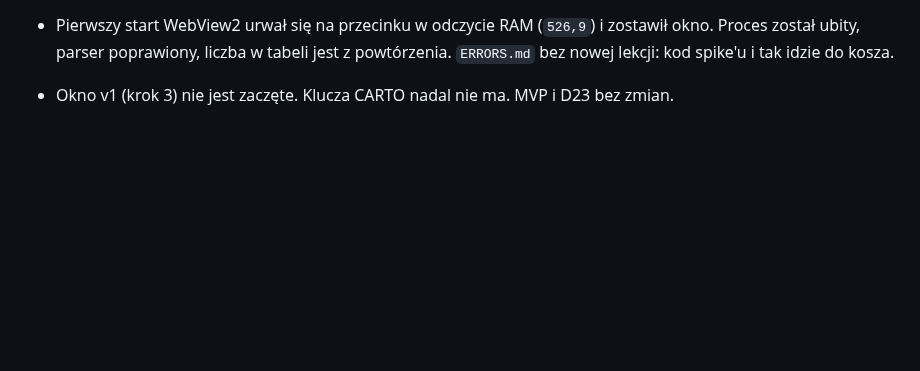
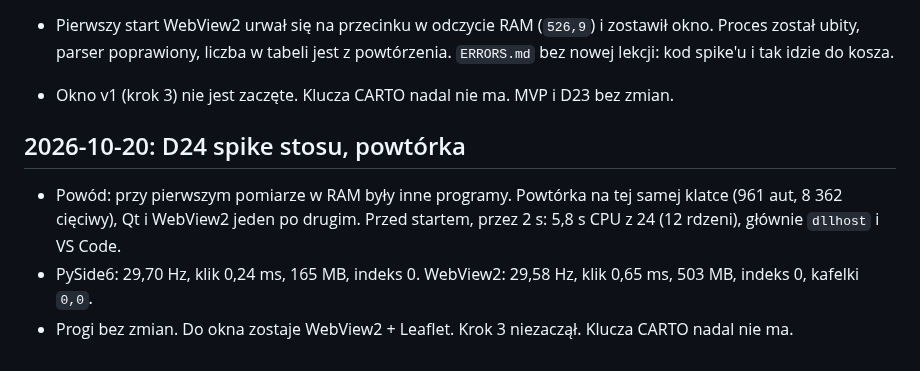
Before and after one commit to GISBoost/matsim-kutno, a Markdown page: docs/projekt/PROGRESS.md, the part around the change. Drawn GitHub-style; blank space fills up the shorter version.

```diff
--- a/docs/projekt/PROGRESS.md
+++ b/docs/projekt/PROGRESS.md
@@ -300,3 +300,9 @@
 - WebView2: jedna tablica JSON na klatkę, jedno `evaluate_js`. Progi (15 Hz, 1 GB, 50 ms) oba warianty mieszczą. Zostaje WebView2 + Leaflet. Zrzut: `docs/research/wizualizer_spike.png`. Liczby: koniec `docs/research/wizualizer_plan.md`.
 - Pierwszy start WebView2 urwał się na przecinku w odczycie RAM (`526,9`) i zostawił okno. Proces został ubity, parser poprawiony, liczba w tabeli jest z powtórzenia. `ERRORS.md` bez nowej lekcji: kod spike'u i tak idzie do kosza.
 - Okno v1 (krok 3) nie jest zaczęte. Klucza CARTO nadal nie ma. MVP i D23 bez zmian.
+
+## 2026-10-20: D24 spike stosu, powtórka
+
+- Powód: przy pierwszym pomiarze w RAM były inne programy. Powtórka na tej samej klatce (961 aut, 8 362 cięciwy), Qt i WebView2 jeden po drugim. Przed startem, przez 2 s: 5,8 s CPU z 24 (12 rdzeni), głównie `dllhost` i VS Code.
+- PySide6: 29,70 Hz, klik 0,24 ms, 165 MB, indeks 0. WebView2: 29,58 Hz, klik 0,65 ms, 503 MB, indeks 0, kafelki `0,0`.
+- Progi bez zmian. Do okna zostaje WebView2 + Leaflet. Krok 3 niezaczął. Klucza CARTO nadal nie ma.
```
Also changed, not shown: docs/projekt/DECISIONS.md (+1 -1 lines), docs/research/wizualizer_plan.md (+8 -1 lines), docs/research/wizualizer_spike.png.
